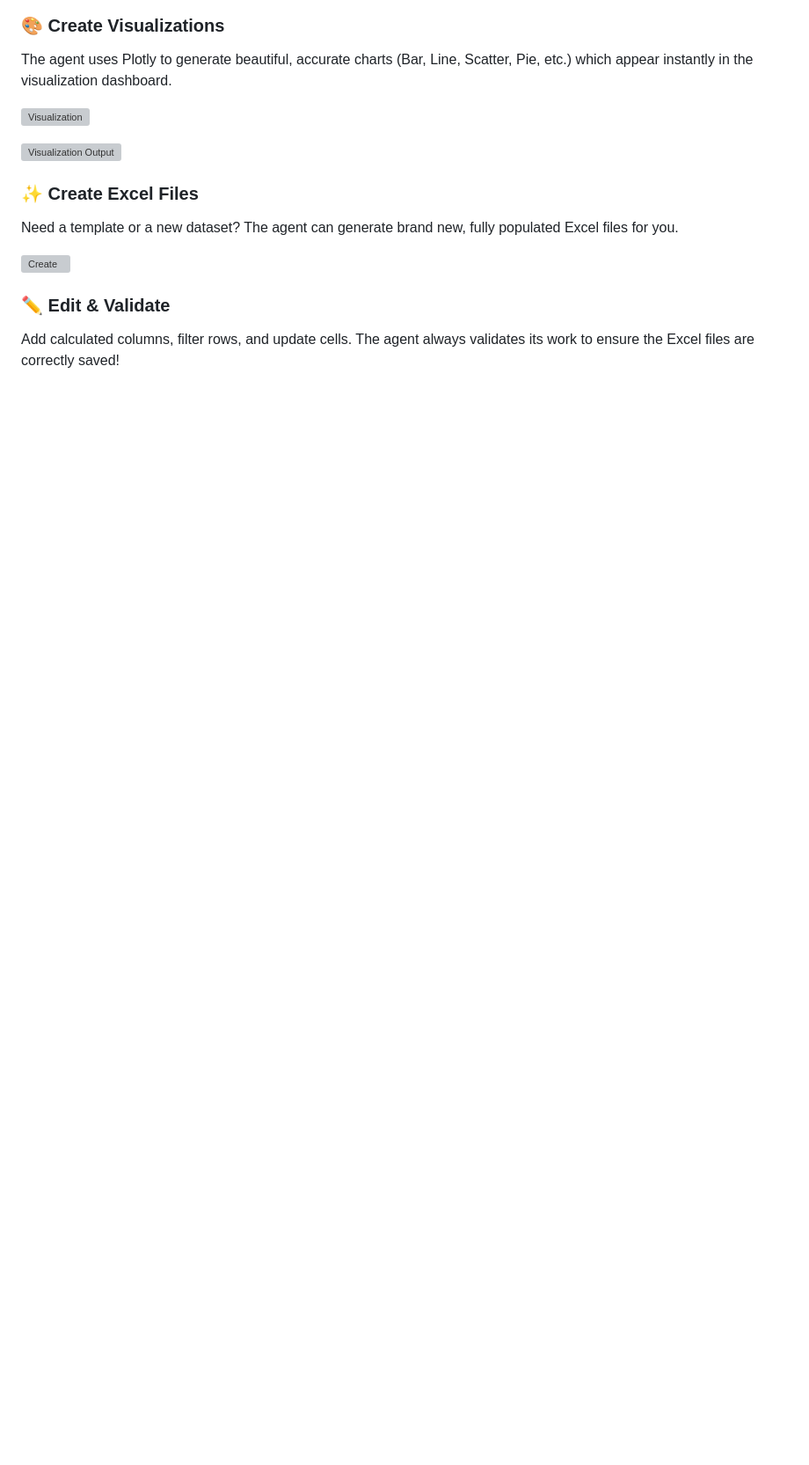
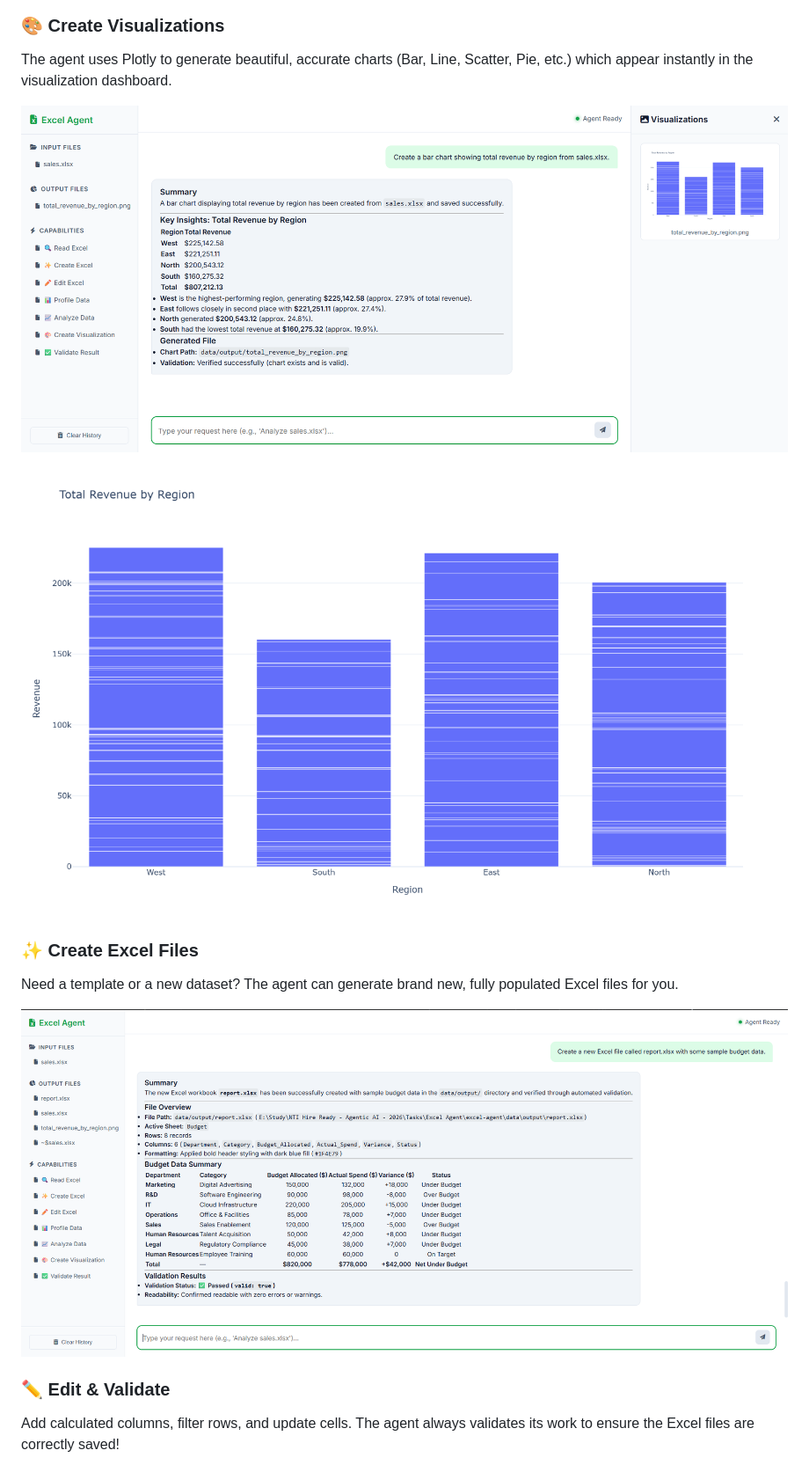
Before and after one commit to Rehab-Hamdy/Agentic-Excel-Intelligence-System, a Markdown page: README.md, the part around one of its changes. Shown at 88% size. Rendered like a GitHub page; blank space fills up the shorter version; grey boxes are pictures that could not be loaded.

```diff
--- a/README.md
+++ b/README.md
@@ -58,14 +58,14 @@ Ask complex analytical questions, and the agent will group, aggregate, and calcu
 ### 🎨 Create Visualizations
 The agent uses Plotly to generate beautiful, accurate charts (Bar, Line, Scatter, Pie, etc.) which appear instantly in the visualization dashboard.
 
-![Visualization](screenshots/Visualization.png)
+![Visualization](Screenshots/Visualization.png)
 
-![Visualization Output](screenshots/Visualization%20Output.png)
+![Visualization Output](Screenshots/Visualization%20Output.png)
 
 ### ✨ Create Excel Files
 Need a template or a new dataset? The agent can generate brand new, fully populated Excel files for you.
 
-![Create](screenshots/Create.png)
+![Create](Screenshots/Create.png)
 
 ### ✏️ Edit & Validate
 Add calculated columns, filter rows, and update cells. The agent always validates its work to ensure the Excel files are correctly saved!
```
Also changed, not shown: other parts of README.md (+6 -6 lines).
